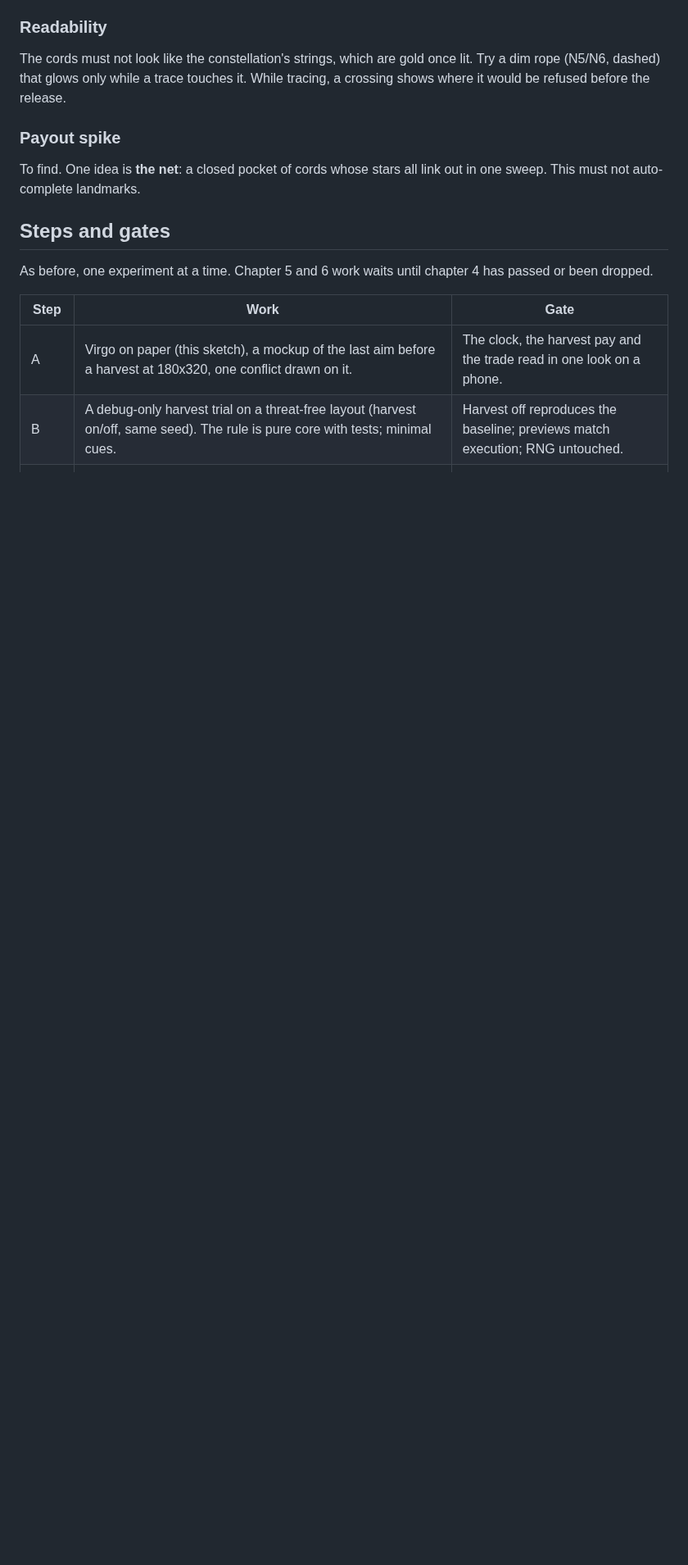
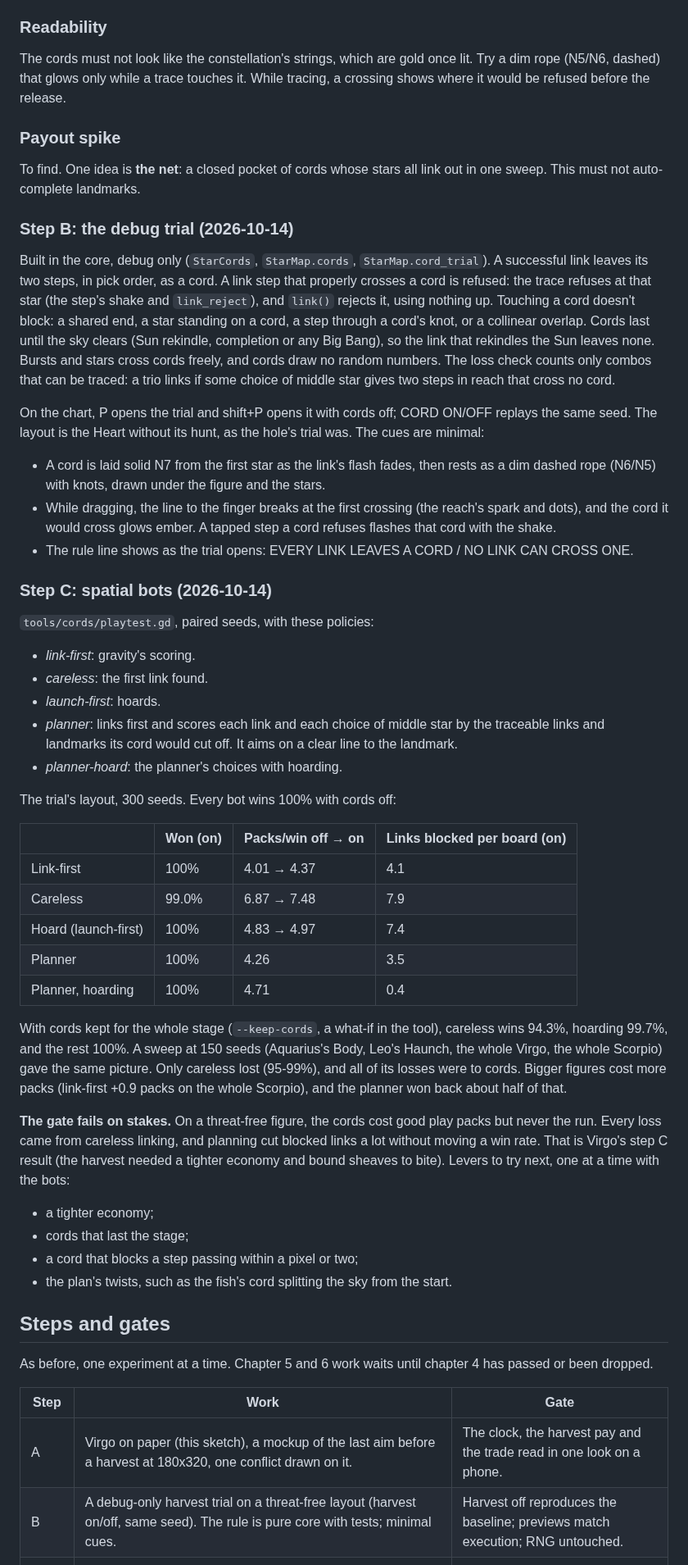
Before and after one commit to mrafael1/DustInSpace, a Markdown page: docs/chapter_4_6_plan.md, the part around the change. Shown at 82% size. GitHub-like rendering; blank space fills up the shorter version.

Commit message:
docs: Pisces's cord trial and its bots
Co-Authored-By: Claude Opus 5.5 <noreply@anthropic.com>

```diff
--- a/docs/chapter_4_6_plan.md
+++ b/docs/chapter_4_6_plan.md
@@ -250,6 +250,42 @@ The cords must not look like the constellation's strings, which are gold once li
 
 To find. One idea is **the net**: a closed pocket of cords whose stars all link out in one sweep. This must not auto-complete landmarks.
 
+### Step B: the debug trial (2026-10-14)
+
+Built in the core, debug only (`StarCords`, `StarMap.cords`, `StarMap.cord_trial`). A successful link leaves its two steps, in pick order, as a cord. A link step that properly crosses a cord is refused: the trace refuses at that star (the step's shake and `link_reject`), and `link()` rejects it, using nothing up. Touching a cord doesn't block: a shared end, a star standing on a cord, a step through a cord's knot, or a collinear overlap. Cords last until the sky clears (Sun rekindle, completion or any Big Bang), so the link that rekindles the Sun leaves none. Bursts and stars cross cords freely, and cords draw no random numbers. The loss check counts only combos that can be traced: a trio links if some choice of middle star gives two steps in reach that cross no cord.
+
+On the chart, P opens the trial and shift+P opens it with cords off; CORD ON/OFF replays the same seed. The layout is the Heart without its hunt, as the hole's trial was. The cues are minimal:
+- A cord is laid solid N7 from the first star as the link's flash fades, then rests as a dim dashed rope (N6/N5) with knots, drawn under the figure and the stars.
+- While dragging, the line to the finger breaks at the first crossing (the reach's spark and dots), and the cord it would cross glows ember. A tapped step a cord refuses flashes that cord with the shake.
+- The rule line shows as the trial opens: EVERY LINK LEAVES A CORD / NO LINK CAN CROSS ONE.
+
+### Step C: spatial bots (2026-10-14)
+
+`tools/cords/playtest.gd`, paired seeds, with these policies:
+- *link-first*: gravity's scoring.
+- *careless*: the first link found.
+- *launch-first*: hoards.
+- *planner*: links first and scores each link and each choice of middle star by the traceable links and landmarks its cord would cut off. It aims on a clear line to the landmark.
+- *planner-hoard*: the planner's choices with hoarding.
+
+The trial's layout, 300 seeds. Every bot wins 100% with cords off:
+
+| | Won (on) | Packs/win off → on | Links blocked per board (on) |
+|---|---|---|---|
+| Link-first | 100% | 4.01 → 4.37 | 4.1 |
+| Careless | 99.0% | 6.87 → 7.48 | 7.9 |
+| Hoard (launch-first) | 100% | 4.83 → 4.97 | 7.4 |
+| Planner | 100% | 4.26 | 3.5 |
+| Planner, hoarding | 100% | 4.71 | 0.4 |
+
+With cords kept for the whole stage (`--keep-cords`, a what-if in the tool), careless wins 94.3%, hoarding 99.7%, and the rest 100%. A sweep at 150 seeds (Aquarius's Body, Leo's Haunch, the whole Virgo, the whole Scorpio) gave the same picture. Only careless lost (95-99%), and all of its losses were to cords. Bigger figures cost more packs (link-first +0.9 packs on the whole Scorpio), and the planner won back about half of that.
+
+**The gate fails on stakes.** On a threat-free figure, the cords cost good play packs but never the run. Every loss came from careless linking, and planning cut blocked links a lot without moving a win rate. That is Virgo's step C result (the harvest needed a tighter economy and bound sheaves to bite). Levers to try next, one at a time with the bots:
+- a tighter economy;
+- cords that last the stage;
+- a cord that blocks a step passing within a pixel or two;
+- the plan's twists, such as the fish's cord splitting the sky from the start.
+
 ## Steps and gates
 
 As before, one experiment at a time. Chapter 5 and 6 work waits until chapter 4 has passed or been dropped.
```
Also changed, not shown: docs/design.md (+1 -1 lines).
